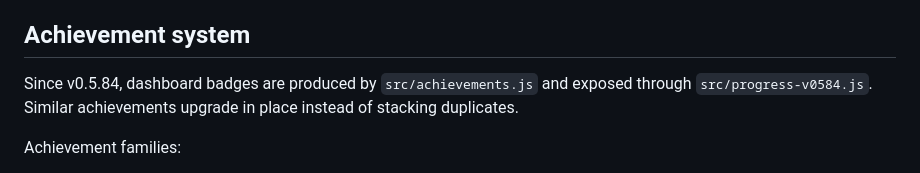
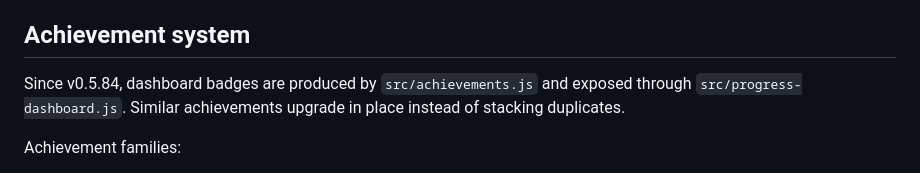
Before and after one commit to andyandriadoria/ubaybian, a Markdown page: backend/README.md, the part around the change. GitHub-like rendering.

Commit message:
docs: update backend stable module references

```diff
--- a/backend/README.md
+++ b/backend/README.md
@@ -66,7 +66,7 @@ Reward accounting remains source-specific: Practice keeps its existing reward ru
 
 ## Achievement system
 
-Since v0.5.84, dashboard badges are produced by `src/achievements.js` and exposed through `src/progress-v0584.js`. Similar achievements upgrade in place instead of stacking duplicates.
+Since v0.5.84, dashboard badges are produced by `src/achievements.js` and exposed through `src/progress-dashboard.js`. Similar achievements upgrade in place instead of stacking duplicates.
 
 Achievement families:
 
```
